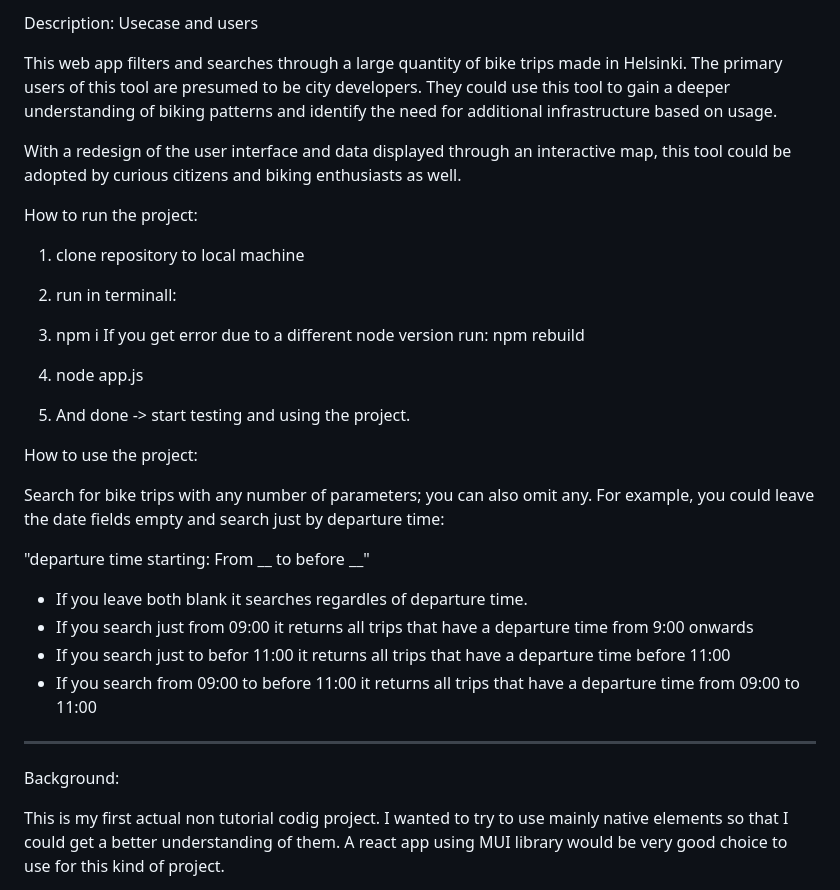
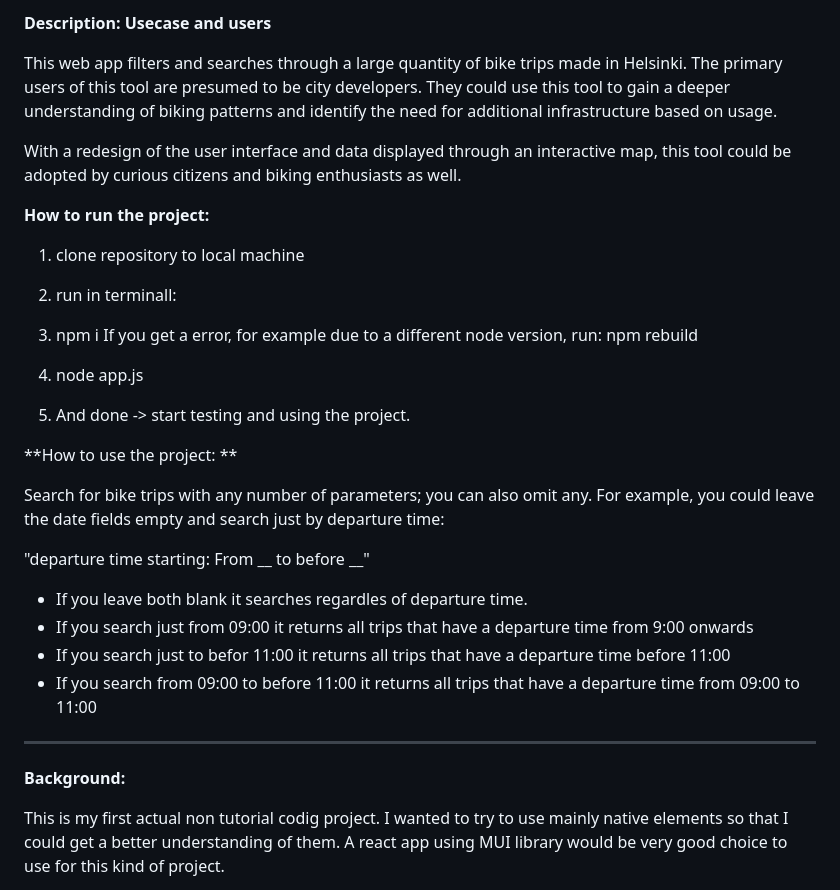
Before and after one commit to RoopeMaatta/BikeApp, a Markdown page: README.md, the part around one of its changes. GitHub-like rendering.

```diff
--- a/README.md
+++ b/README.md
@@ -1,5 +1,5 @@
 
-Description: Usecase and users
+**Description: Usecase and users**
 
 This web app filters and searches through a large quantity of bike trips made in Helsinki. The primary users of this tool are presumed to be city developers. They could use this tool to gain a deeper understanding of biking patterns and identify the need for additional infrastructure based on usage.
 
@@ -7,12 +7,12 @@ With a redesign of the user interface and data displayed through an interactive
 
 
 
-How to run the project:
+**How to run the project:**
 
 1. clone repository to local machine
 2. run in terminall:
 3. npm i
-If you get error due to a different node version run: npm rebuild
+If you get a error, for example due to a different node version, run: npm rebuild
 4. node app.js
 
 5. And done -> start testing and using the project.
@@ -20,7 +20,7 @@ If you get error due to a different node version run: npm rebuild
 
 
 
-How to use the project:
+**How to use the project: **
 
 Search for bike trips with any number of parameters; you can also omit any. For example, you could leave the date fields empty and search just by departure time:
 
@@ -34,7 +34,7 @@ Search for bike trips with any number of parameters; you can also omit any. For
 ---------------------------------
 
 
-Background:
+**Background:**
 
 This is my first actual non tutorial codig project. I wanted to try to use mainly native elements so that I could get a better understanding of them. A react app using MUI library would be very good choice to use for this kind of project.
 
```
Also changed, not shown: other parts of README.md (+2 -2 lines).
